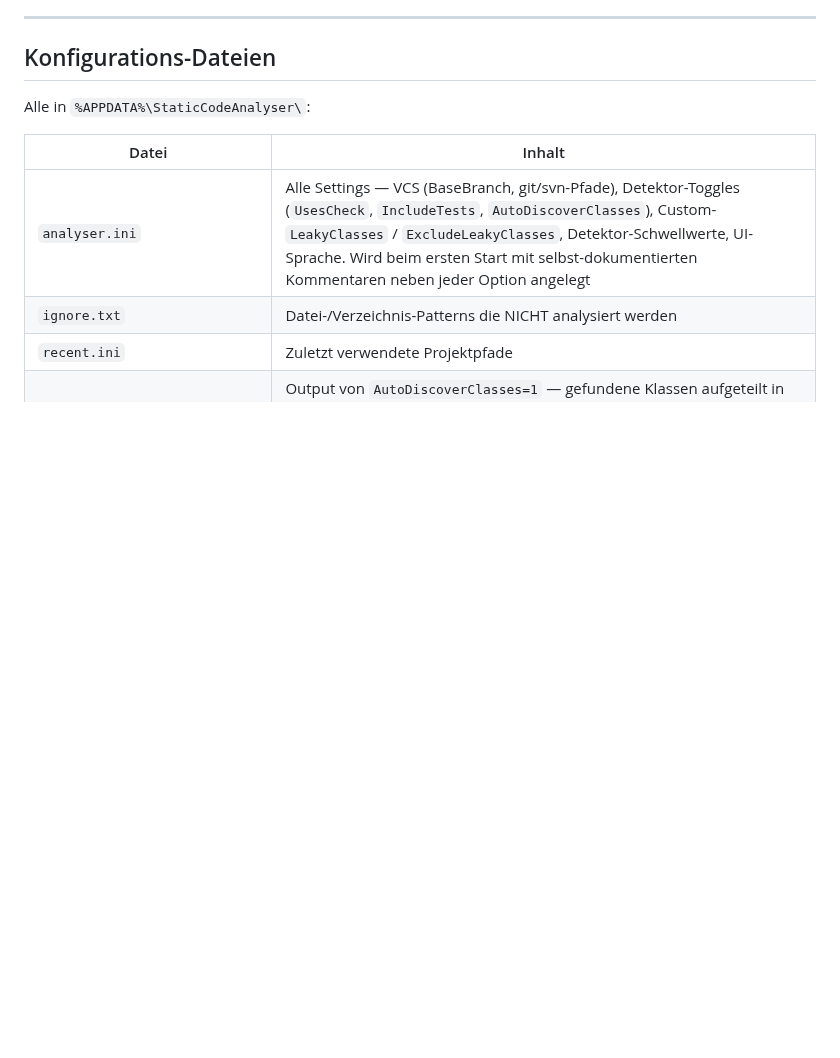
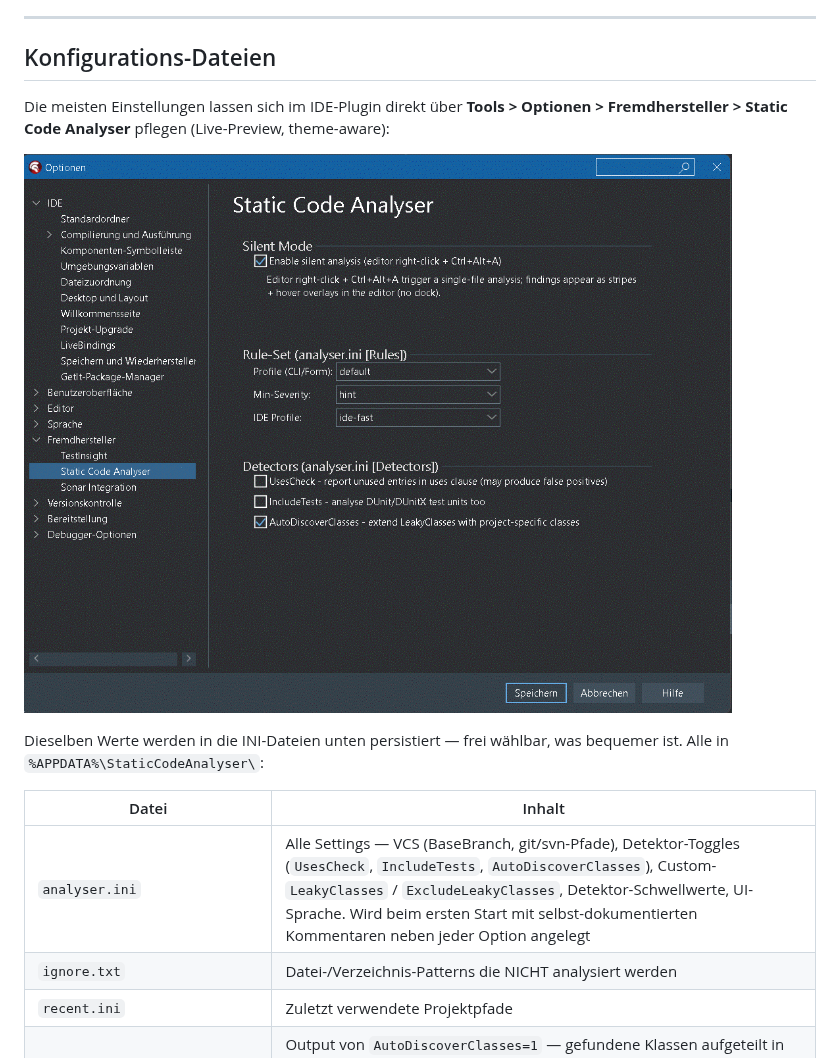
Before and after one commit to nrodear/StaticCodeAnalyser, a Markdown page: README_de.md, the part around one of its changes. Drawn GitHub-style; pictures changed too: docs/OptionsSca.gif (added); blank space fills up the shorter version.

```diff
--- a/README_de.md
+++ b/README_de.md
@@ -476,7 +480,14 @@ Exit-Code-Mapping (siehe [Headless CLI](#headless-cli-mode)):
 
 ## Konfigurations-Dateien
 
-Alle in `%APPDATA%\StaticCodeAnalyser\`:
+Die meisten Einstellungen lassen sich im IDE-Plugin direkt über
+**Tools > Optionen > Fremdhersteller > Static Code Analyser** pflegen
+(Live-Preview, theme-aware):
+
+![Tools > Optionen-Seite für Static Code Analyser in der Delphi-IDE](docs/OptionsSca.gif)
+
+Dieselben Werte werden in die INI-Dateien unten persistiert — frei
+wählbar, was bequemer ist. Alle in `%APPDATA%\StaticCodeAnalyser\`:
 
 | Datei | Inhalt |
 |-------|--------|
```
Also changed, not shown: other parts of README_de.md (+4 -0 lines), README.md (+16 -3 lines), docs/sonar-setup.md (+2 -0 lines), docs/OptionsSonar.gif (added), docs/PlugInDockedSca.gif (added), docs/PlugInSca.gif (added).
